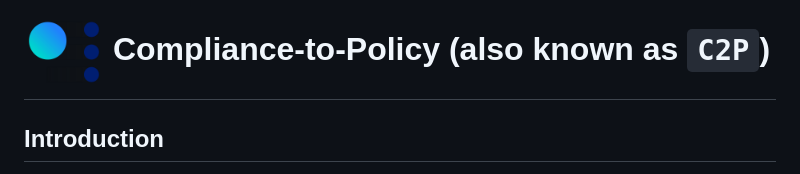
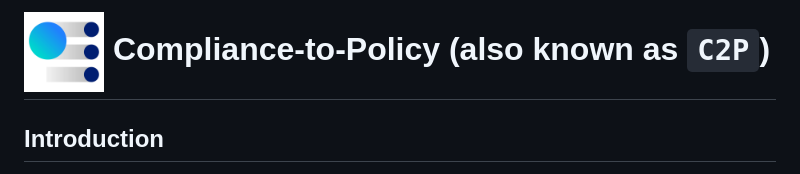
Before and after one commit to oscal-compass/compliance-to-policy, a Markdown page: README.md, the part around the change. GitHub-like rendering; pictures changed too: assets/compliance-to-policy-800x800.PNG (added).

Commit message:
use non-transparent background logo
Signed-off-by: Takumi Yanagawa <yana@jp.ibm.com>

```diff
--- a/README.md
+++ b/README.md
@@ -1,4 +1,4 @@
-# <img alt="Logo" width="80px" src="./assets/compliance-to-policy-800x800-transparent.png" style="vertical-align: middle;" /> Compliance-to-Policy (also known as `C2P`)
+# <img alt="Logo" width="80px" src="./assets/compliance-to-policy-800x800.PNG" style="vertical-align: middle;" /> Compliance-to-Policy (also known as `C2P`)
 
 ## Introduction
 
```
